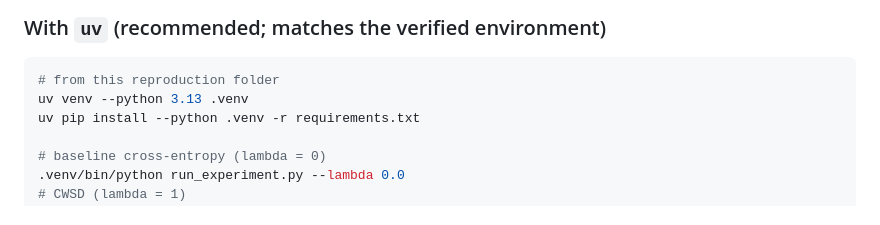
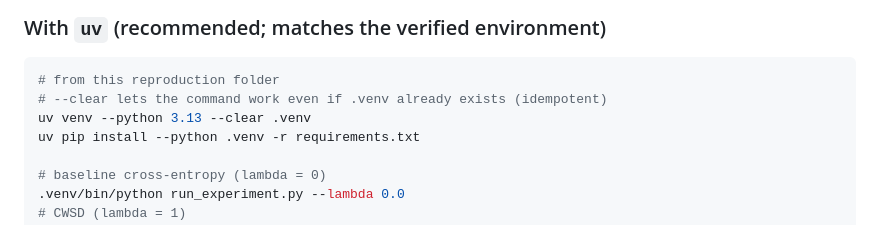
Before and after one commit to coleh-cm/auto-reproductions, a Markdown page: confidence-weighted-self-distillation-for-learning-under-label/README.md, the part around the change. GitHub-like rendering.

Commit message:
Make quickstart venv command idempotent (--clear)
The README quickstart ran 'uv venv --python 3.13 .venv', which fails with
'A virtual environment already exists at .venv' on a re-run. Add --clear
so the documented command always works regardless of an existing .venv.
No source change; verified env recreates and imports/tests pass.

````diff
--- a/confidence-weighted-self-distillation-for-learning-under-label/README.md
+++ b/confidence-weighted-self-distillation-for-learning-under-label/README.md
@@ -57,7 +57,8 @@ target equals the one-hot label exactly) holds.
 
 ```bash
 # from this reproduction folder
-uv venv --python 3.13 .venv
+# --clear lets the command work even if .venv already exists (idempotent)
+uv venv --python 3.13 --clear .venv
 uv pip install --python .venv -r requirements.txt
 
 # baseline cross-entropy (lambda = 0)
````
